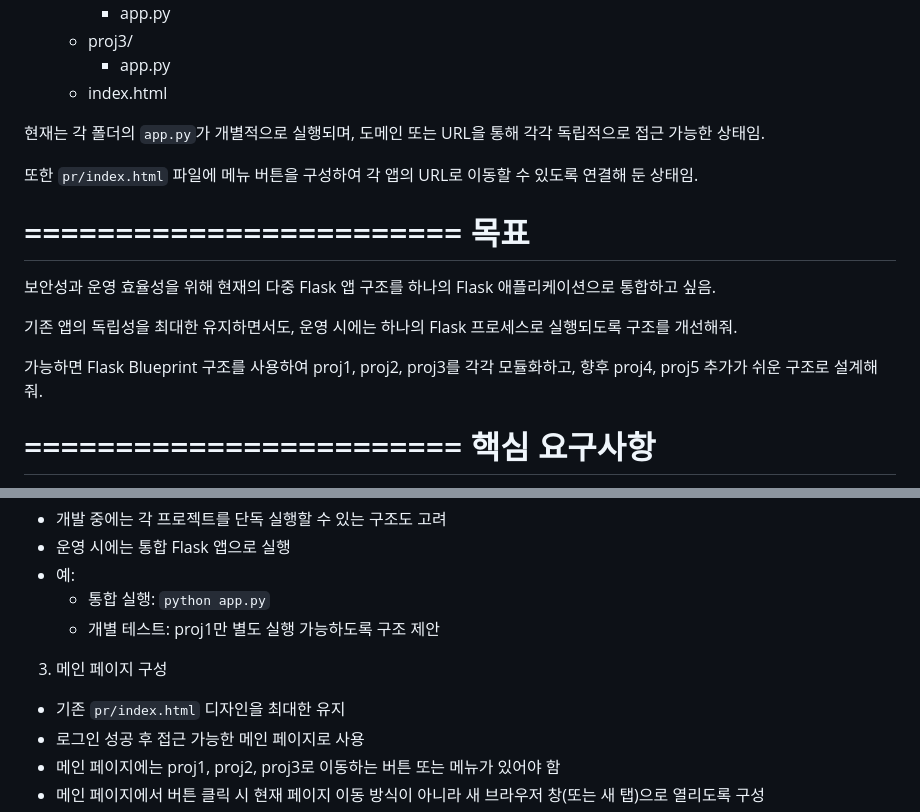
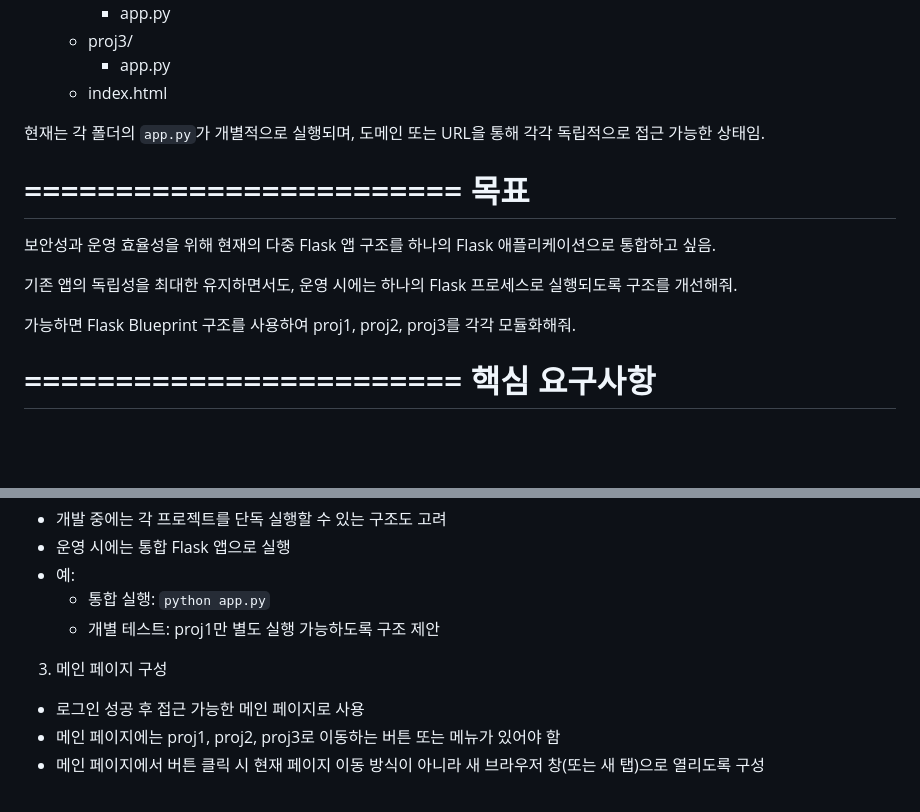
Before and after one commit to yooleene/PBL_PR, a Markdown page: 프롬프트_proj_통합.md, 2 parts joined by grey strips. Rendered like a GitHub page; blank space fills up the shorter version.

```diff
--- a/프롬프트_proj_통합.md
+++ b/프롬프트_proj_통합.md
@@ -13,9 +13,6 @@
 현재는 각 폴더의 `app.py`가 개별적으로 실행되며,
 도메인 또는 URL을 통해 각각 독립적으로 접근 가능한 상태임.
 
-또한 `pr/index.html` 파일에 메뉴 버튼을 구성하여
-각 앱의 URL로 이동할 수 있도록 연결해 둔 상태임.
-
 ========================
 목표
 ========================
@@ -27,8 +24,7 @@
 운영 시에는 하나의 Flask 프로세스로 실행되도록 구조를 개선해줘.
 
 가능하면 Flask Blueprint 구조를 사용하여
-proj1, proj2, proj3를 각각 모듈화하고,
-향후 proj4, proj5 추가가 쉬운 구조로 설계해줘.
+proj1, proj2, proj3를 각각 모듈화해줘.
 
 ========================
 핵심 요구사항
@@ -49,7 +45,6 @@ proj1, proj2, proj3를 각각 모듈화하고,
   - 개별 테스트: proj1만 별도 실행 가능하도록 구조 제안
 
 3. 메인 페이지 구성
-- 기존 `pr/index.html` 디자인을 최대한 유지
 - 로그인 성공 후 접근 가능한 메인 페이지로 사용
 - 메인 페이지에는 proj1, proj2, proj3로 이동하는 버튼 또는 메뉴가 있어야 함
 - 메인 페이지에서 버튼 클릭 시 현재 페이지 이동 방식이 아니라 새 브라우저 창(또는 새 탭)으로 열리도록 구성
```
Also changed, not shown: linux_server_guide.md (added, +456 -0 lines).
